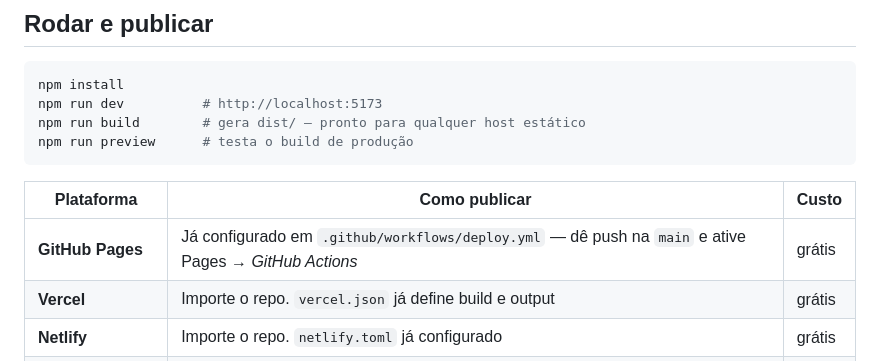
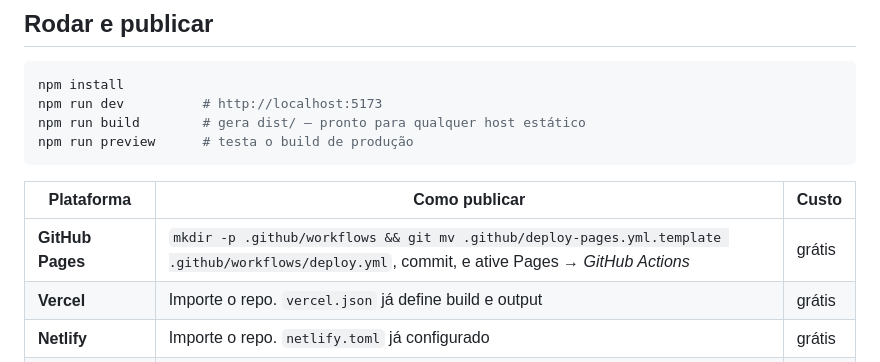
Before and after one commit to n994xqs69s-prog/higu, a Markdown page: README.md, the part around the change. Rendered like a GitHub page.

Commit message:
docs: instrução de ativação do workflow do Pages
Co-authored-by: arena-agent <297053741+arena-agent@users.noreply.github.com>

```diff
--- a/README.md
+++ b/README.md
@@ -17,7 +17,7 @@ npm run preview      # testa o build de produção
 
 | Plataforma | Como publicar | Custo |
 |---|---|---|
-| **GitHub Pages** | Já configurado em `.github/workflows/deploy.yml` — dê push na `main` e ative Pages → *GitHub Actions* | grátis |
+| **GitHub Pages** | `mkdir -p .github/workflows && git mv .github/deploy-pages.yml.template .github/workflows/deploy.yml`, commit, e ative Pages → *GitHub Actions* | grátis |
 | **Vercel** | Importe o repo. `vercel.json` já define build e output | grátis |
 | **Netlify** | Importe o repo. `netlify.toml` já configurado | grátis |
 | **Cloudflare Pages** | Build `npm run build`, output `dist` | grátis |
```
